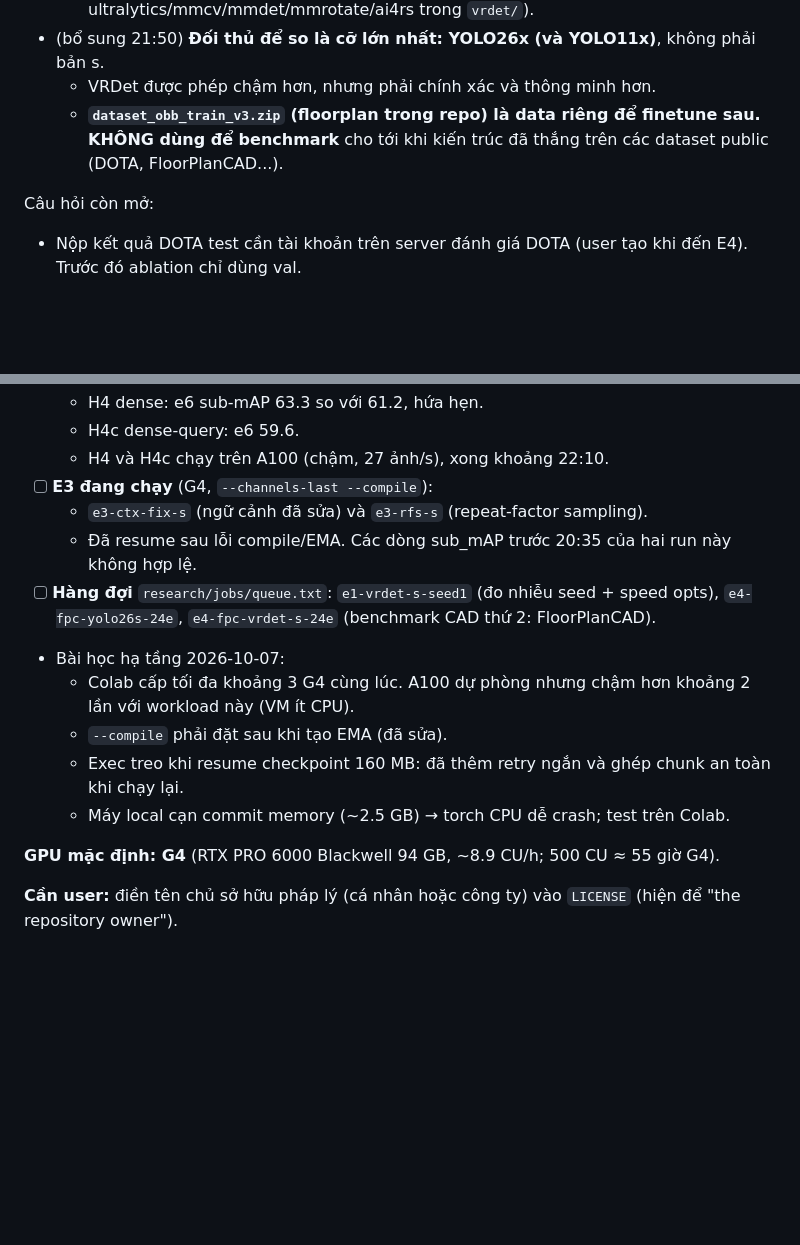
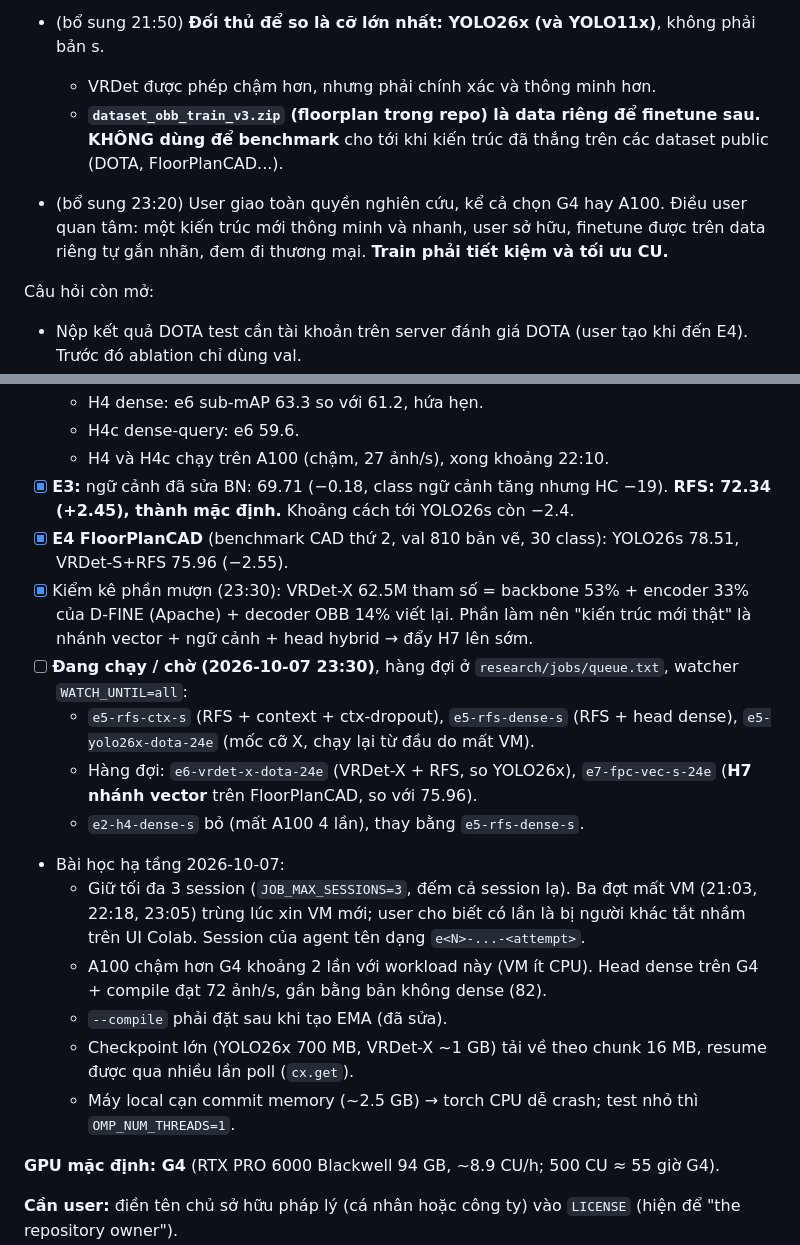
Before and after one commit to Nguyenchitrai62/OpenOBB, a Markdown page: AGENTS.md, 2 parts joined by grey strips. Rendered like a GitHub page; blank space fills up the shorter version.

```diff
--- a/AGENTS.md
+++ b/AGENTS.md
@@ -147,6 +147,8 @@ colab/                    ← (sẽ tạo) script chạy trên Colab
   - VRDet được phép chậm hơn, nhưng phải chính xác và thông minh hơn.
   - **`dataset_obb_train_v3.zip` (floorplan trong repo) là data riêng để finetune sau. KHÔNG dùng để benchmark** cho tới khi kiến trúc đã thắng trên các dataset public (DOTA, FloorPlanCAD...).
 
+- (bổ sung 23:20) User giao toàn quyền nghiên cứu, kể cả chọn G4 hay A100. Điều user quan tâm: một kiến trúc mới thông minh và nhanh, user sở hữu, finetune được trên data riêng tự gắn nhãn, đem đi thương mại. **Train phải tiết kiệm và tối ưu CU.**
+
 Câu hỏi còn mở:
 - Nộp kết quả DOTA test cần tài khoản trên server đánh giá DOTA (user tạo khi đến E4). Trước đó ablation chỉ dùng val.
 
@@ -178,15 +180,19 @@ Câu hỏi còn mở:
   - H4 dense: e6 sub-mAP 63.3 so với 61.2, hứa hẹn.
   - H4c dense-query: e6 59.6.
   - H4 và H4c chạy trên A100 (chậm, 27 ảnh/s), xong khoảng 22:10.
-- [ ] **E3 đang chạy** (G4, `--channels-last --compile`):
-  - `e3-ctx-fix-s` (ngữ cảnh đã sửa) và `e3-rfs-s` (repeat-factor sampling).
-  - Đã resume sau lỗi compile/EMA. Các dòng sub_mAP trước 20:35 của hai run này không hợp lệ.
-- [ ] **Hàng đợi** `research/jobs/queue.txt`: `e1-vrdet-s-seed1` (đo nhiễu seed + speed opts), `e4-fpc-yolo26s-24e`, `e4-fpc-vrdet-s-24e` (benchmark CAD thứ 2: FloorPlanCAD).
+- [x] **E3:** ngữ cảnh đã sửa BN: 69.71 (−0.18, class ngữ cảnh tăng nhưng HC −19). **RFS: 72.34 (+2.45), thành mặc định.** Khoảng cách tới YOLO26s còn −2.4.
+- [x] **E4 FloorPlanCAD** (benchmark CAD thứ 2, val 810 bản vẽ, 30 class): YOLO26s 78.51, VRDet-S+RFS 75.96 (−2.55).
+- [x] Kiểm kê phần mượn (23:30): VRDet-X 62.5M tham số = backbone 53% + encoder 33% của D-FINE (Apache) + decoder OBB 14% viết lại. Phần làm nên "kiến trúc mới thật" là nhánh vector + ngữ cảnh + head hybrid → đẩy H7 lên sớm.
+- [ ] **Đang chạy / chờ (2026-10-07 23:30)**, hàng đợi ở `research/jobs/queue.txt`, watcher `WATCH_UNTIL=all`:
+  - `e5-rfs-ctx-s` (RFS + context + ctx-dropout), `e5-rfs-dense-s` (RFS + head dense), `e5-yolo26x-dota-24e` (mốc cỡ X, chạy lại từ đầu do mất VM).
+  - Hàng đợi: `e6-vrdet-x-dota-24e` (VRDet-X + RFS, so YOLO26x), `e7-fpc-vec-s-24e` (**H7 nhánh vector** trên FloorPlanCAD, so với 75.96).
+  - `e2-h4-dense-s` bỏ (mất A100 4 lần), thay bằng `e5-rfs-dense-s`.
 - Bài học hạ tầng 2026-10-07:
-  - Colab cấp tối đa khoảng 3 G4 cùng lúc. A100 dự phòng nhưng chậm hơn khoảng 2 lần với workload này (VM ít CPU).
+  - Giữ tối đa 3 session (`JOB_MAX_SESSIONS=3`, đếm cả session lạ). Ba đợt mất VM (21:03, 22:18, 23:05) trùng lúc xin VM mới; user cho biết có lần là bị người khác tắt nhầm trên UI Colab. Session của agent tên dạng `e<N>-...-<attempt>`.
+  - A100 chậm hơn G4 khoảng 2 lần với workload này (VM ít CPU). Head dense trên G4 + compile đạt 72 ảnh/s, gần bằng bản không dense (82).
   - `--compile` phải đặt sau khi tạo EMA (đã sửa).
-  - Exec treo khi resume checkpoint 160 MB: đã thêm retry ngắn và ghép chunk an toàn khi chạy lại.
-  - Máy local cạn commit memory (~2.5 GB) → torch CPU dễ crash; test trên Colab.
+  - Checkpoint lớn (YOLO26x 700 MB, VRDet-X ~1 GB) tải về theo chunk 16 MB, resume được qua nhiều lần poll (`cx.get`).
+  - Máy local cạn commit memory (~2.5 GB) → torch CPU dễ crash; test nhỏ thì `OMP_NUM_THREADS=1`.
 
 **GPU mặc định: G4** (RTX PRO 6000 Blackwell 94 GB, ~8.9 CU/h; 500 CU ≈ 55 giờ G4).
 
```
Also changed, not shown: research/HYPOTHESES.md (+15 -0 lines).
